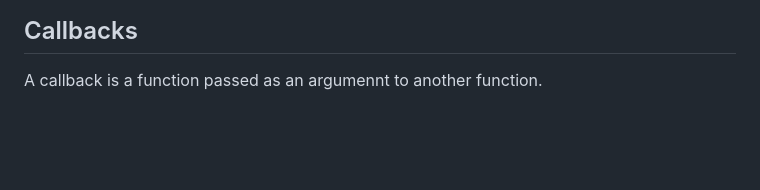
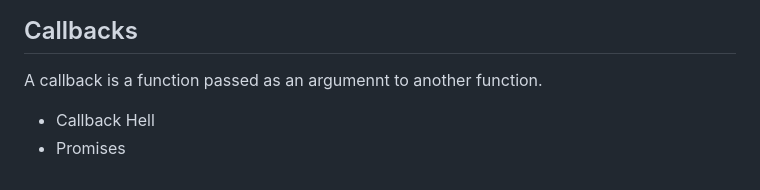
Before and after one commit to anshulyadav1791/js.notes, a Markdown page: README.md, the part around the change. GitHub-like rendering; blank space fills up the shorter version.

```diff
--- a/README.md
+++ b/README.md
@@ -362,3 +362,5 @@ Due to sychronous programmer, sometimes imp instructions get blocked due to some
 Asynochronous code execution allows to execute next instructions immediately and doesn't block the flow.
 ## Callbacks
 A callback is a function passed as an argumennt to another function.
+* Callback Hell
+* Promises
```
